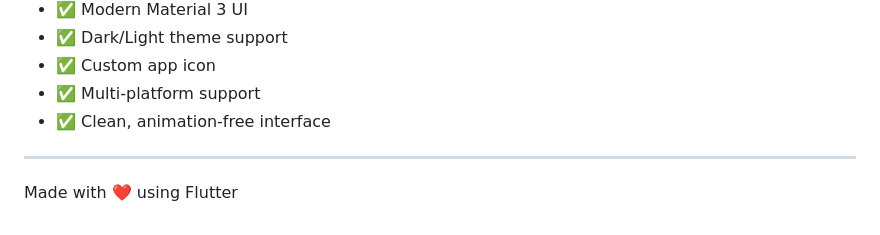
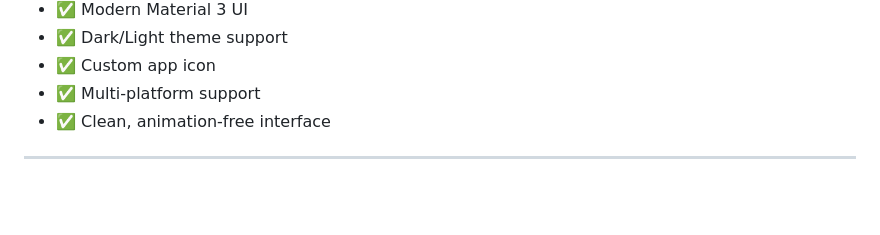
Before and after one commit to naongatjxe/loans-tracker, a Markdown page: README.md, the part around the change. Drawn GitHub-style; blank space fills up the shorter version.

```diff
--- a/README.md
+++ b/README.md
@@ -158,5 +158,3 @@ This project is licensed under the MIT License - see the [LICENSE](LICENSE) file
 - ✅ Clean, animation-free interface
 
 ---
-
-Made with ❤️ using Flutter
```
